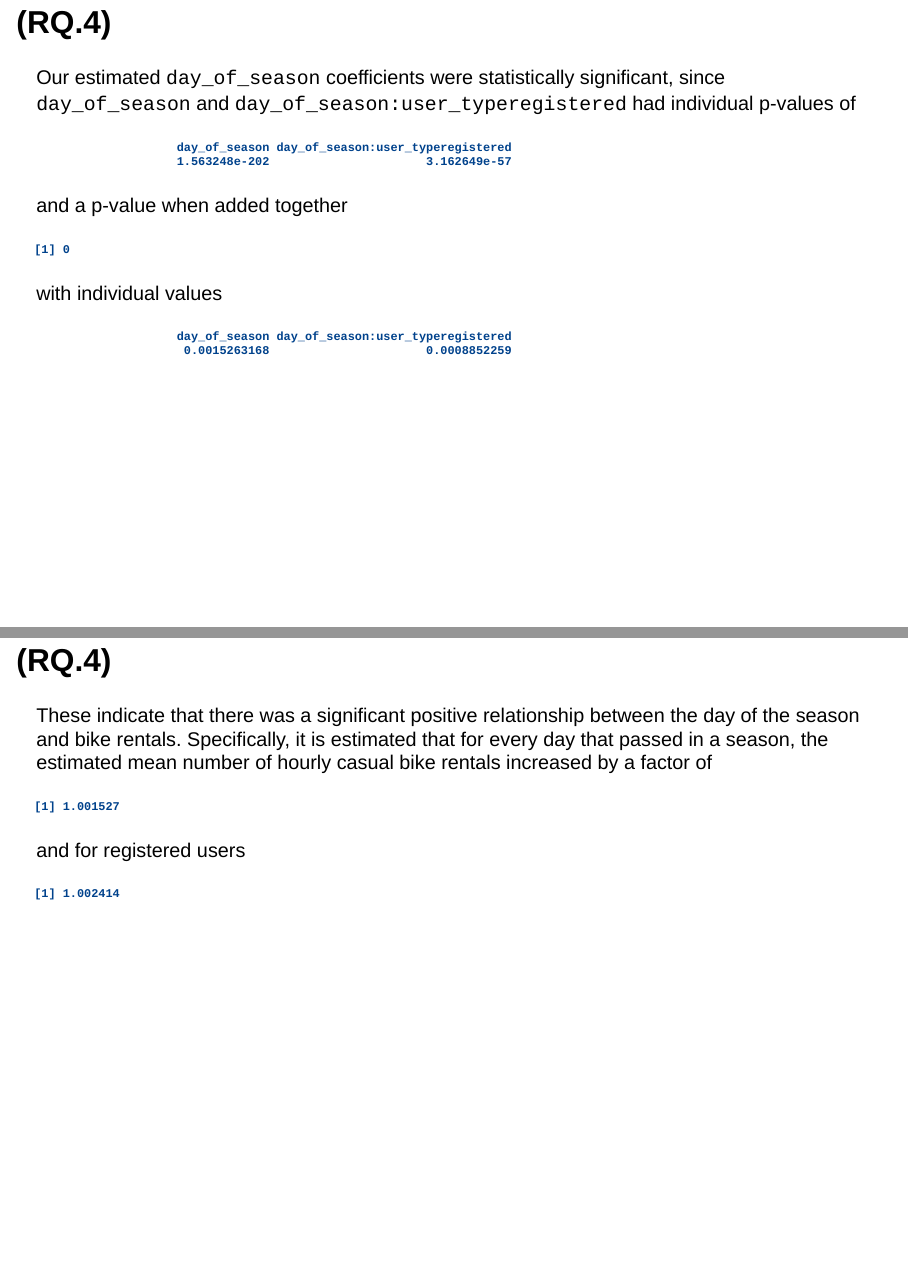
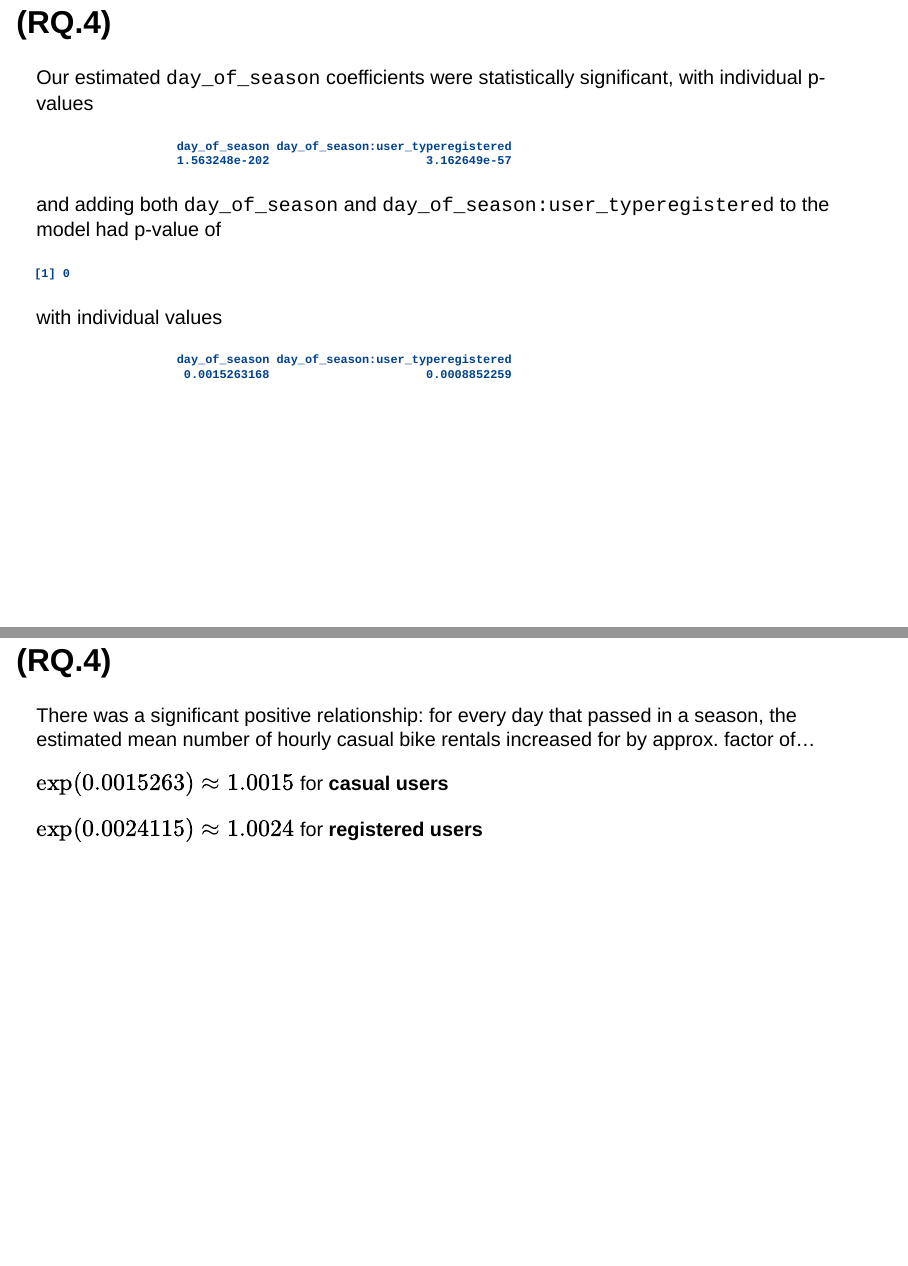
Before and after one commit to tzheng7679/STAT-3302-Project, a Quarto document (presentation.qmd): pages 24 and 25 of 28 before the commit and pages 24 and 25 of 26 after it, joined at a grey line. Rendered offline with R 4.5, knitr and Pandoc in place of Quarto, with nearby package versions; drawn as Slidy slides in place of the format the file asks for.

Commit message:
updated presentation

````diff
--- a/presentation.qmd
+++ b/presentation.qmd
@@ -363,16 +359,24 @@ ggplot(pred_data, aes(x = user_type, y = predicted, fill = factor(workingday,
   theme_calc()
 ```
 
+## (RQ.4)
+
+```{r}
+ggplot(bike_transformed, aes(x = day_of_season, y = rentals, color = user_type)) +
+    geom_point(alpha = 0.1) +
+    labs(title = "# of Rentals vs. Day of Season") +
+    theme_clean()
+```
 
 ## (RQ.4)
 
-Our estimated `day_of_season` coefficients were statistically significant, since `day_of_season` and `day_of_season:user_typeregistered` had individual p-values of
+Our estimated `day_of_season` coefficients were statistically significant, with individual p-values
 ```{r}
 usertype_coefs = c("day_of_season", "day_of_season:user_typeregistered")
 s$coefficients[usertype_coefs, "Pr(>|z|)"]
 ```
 
-and a p-value when added together
+and adding both `day_of_season` and `day_of_season:user_typeregistered` to the model had p-value of
 ```{r}
 no_day_of_season_model = glm(rentals ~ (temp + windspeed + hum + weathersit + workingday + season)*user_type, bike_transformed, family = poisson())
 
@@ -386,14 +390,17 @@ coef(model)[usertype_coefs]
 
 ## (RQ.4)
 
-These indicate that there was a significant positive relationship between the day of the season and bike rentals. Specifically, it is estimated that for every day that passed in a season, the estimated mean number of hourly casual bike rentals increased by a factor of
 ```{r}
-coef(model)[["day_of_season"]] |> exp()
+casual_dos_coef = coef(model)[["day_of_season"]]
+reg_dos_coef = coef(model)[usertype_coefs] |> sum()
 ```
-and for registered users
-```{r}
-coef(model)[usertype_coefs] |> sum() |> exp()
-```
+
+There was a significant positive relationship: for every day that passed in a season, the estimated mean number of hourly casual bike rentals increased for by approx. factor of...
+
+
+$\exp( {`r casual_dos_coef |> format(digits = 5)`} ) \approx `r casual_dos_coef |> exp() |> signif(digits = 5)`$ for **casual users**
+
+$\exp( {`r reg_dos_coef |> format(digits = 5)`} ) \approx `r reg_dos_coef |> exp() |> format(digits = 5)`$ for **registered users**
 
 ## Conclusion
 
````
Also changed, not shown: presentation.qmd (13 more changed lines).
